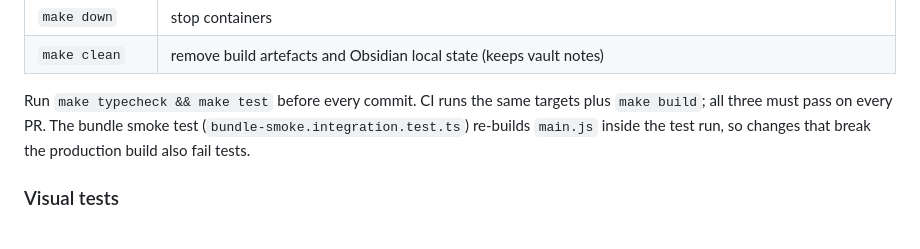
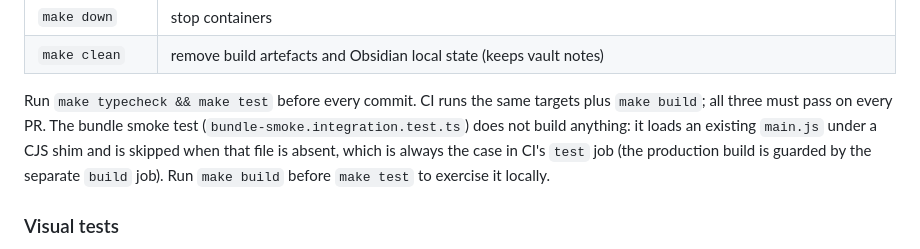
Before and after one commit to hbermu/obsidian-dm-screens, a Markdown page: AGENTS.md, the part around the change. Drawn GitHub-style.

Commit message:
docs(agents): describe the bundle smoke test as skipped without main.js (#19)
Co-authored-by: Héctor Bermúdez <contact@hbermu.com>
Co-authored-by: Claude Opus 5.5 <noreply@anthropic.com>

```diff
--- a/AGENTS.md
+++ b/AGENTS.md
@@ -88,7 +88,7 @@ All targets run inside Docker; the container manages `node_modules`.
 | `make down` | stop containers |
 | `make clean` | remove build artefacts and Obsidian local state (keeps vault notes) |
 
-Run `make typecheck && make test` before every commit. CI runs the same targets plus `make build`; all three must pass on every PR. The bundle smoke test (`bundle-smoke.integration.test.ts`) re-builds `main.js` inside the test run, so changes that break the production build also fail tests.
+Run `make typecheck && make test` before every commit. CI runs the same targets plus `make build`; all three must pass on every PR. The bundle smoke test (`bundle-smoke.integration.test.ts`) does not build anything: it loads an existing `main.js` under a CJS shim and is skipped when that file is absent, which is always the case in CI's `test` job (the production build is guarded by the separate `build` job). Run `make build` before `make test` to exercise it locally.
 
 ### Visual tests
 
```
